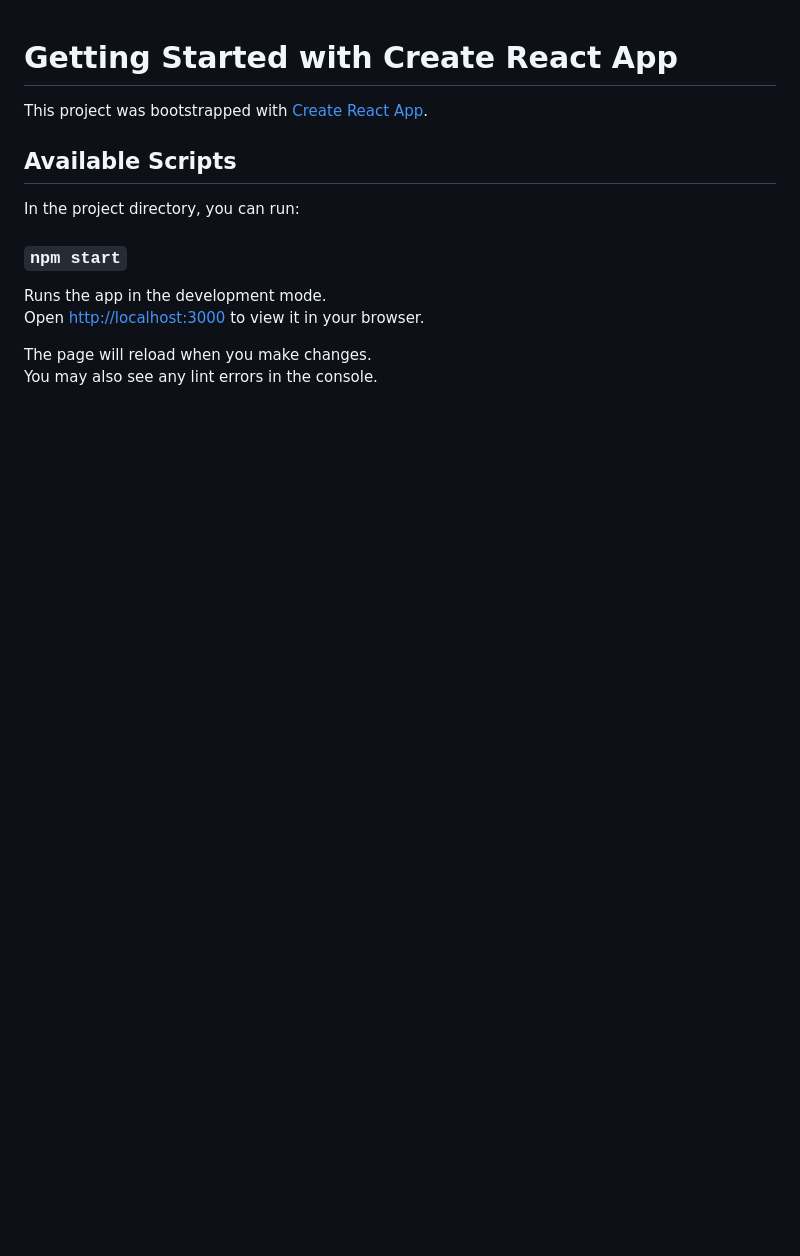
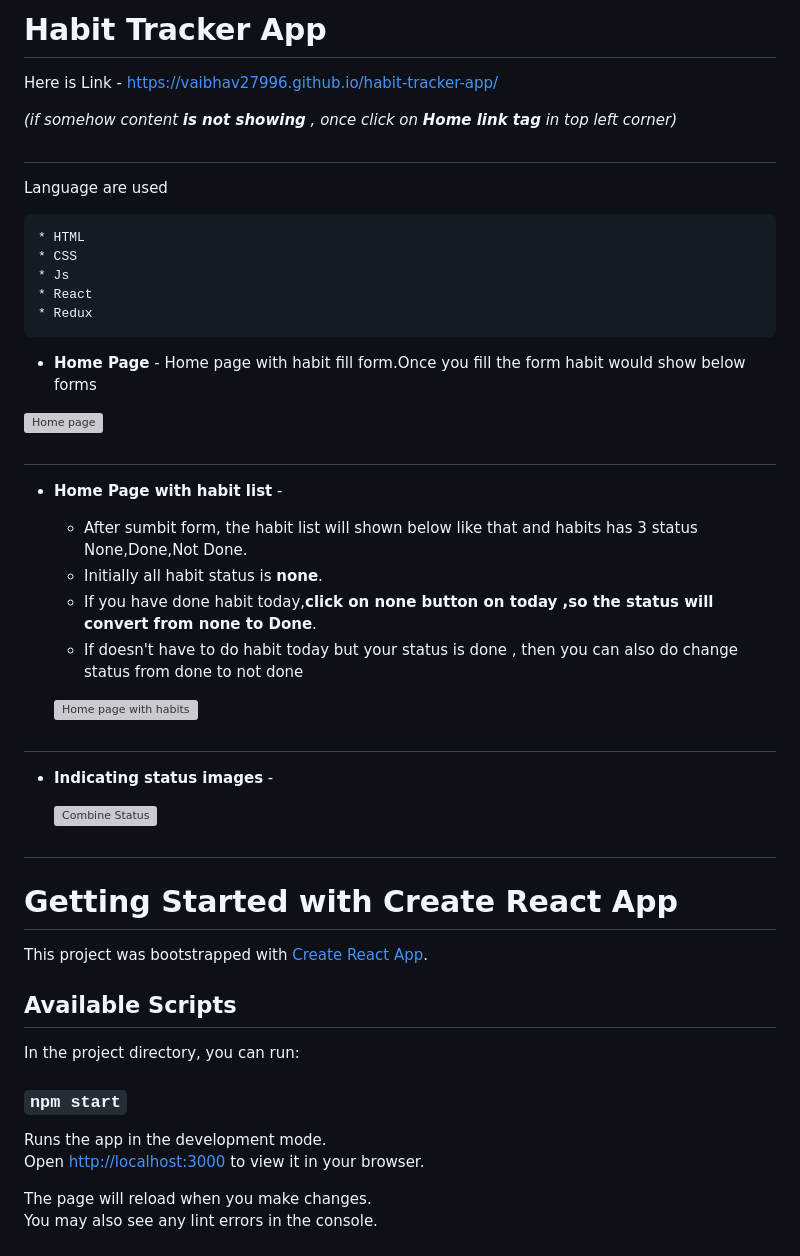
Before and after one commit to vaibhav27996/habit-tracker-app, a Markdown page: README.md, the part around the change. GitHub-like rendering; blank space fills up the shorter version; grey boxes are pictures that could not be loaded.

```diff
--- a/README.md
+++ b/README.md
@@ -1,3 +1,42 @@
+# Habit Tracker App
+
+Here is Link - https://vaibhav27996.github.io/habit-tracker-app/
+
+*(if somehow content **is not showing** , once click on **Home link tag** in top left corner)*
+#
+
+ Language are used
+
+    * HTML
+    * CSS
+    * Js
+    * React
+    * Redux
+
+ * **Home Page** - Home page with habit fill form.Once you fill the form habit would show below forms
+
+ ![Home page](https://user-images.githubusercontent.com/119880818/229344815-d2dc4d13-f4fe-4e4f-8c63-b37448d4398e.PNG)
+
+#
+
+* **Home Page with habit list** -
+
+    * After sumbit form, the habit list will shown below like that and habits has 3 status None,Done,Not Done.
+    * Initially all habit status is **none**.
+    * If you have done habit today,**click on none button on today ,so the status will convert from none to Done**.
+    * If doesn't have to do habit today but your status is done , then you can also do change  status from done to not done
+
+    ![Home page with habits](https://user-images.githubusercontent.com/119880818/229345452-f1f6f963-5613-4824-83a1-2aa6005fdb36.PNG)
+
+#
+
+* **Indicating status images** -
+
+    ![Combine Status](https://user-images.githubusercontent.com/119880818/229346332-f43bf893-45c0-407c-be10-64b03a6a3ce1.PNG)
+
+#
+
+
 # Getting Started with Create React App
 
 This project was bootstrapped with [Create React App](https://github.com/facebook/create-react-app).
```
